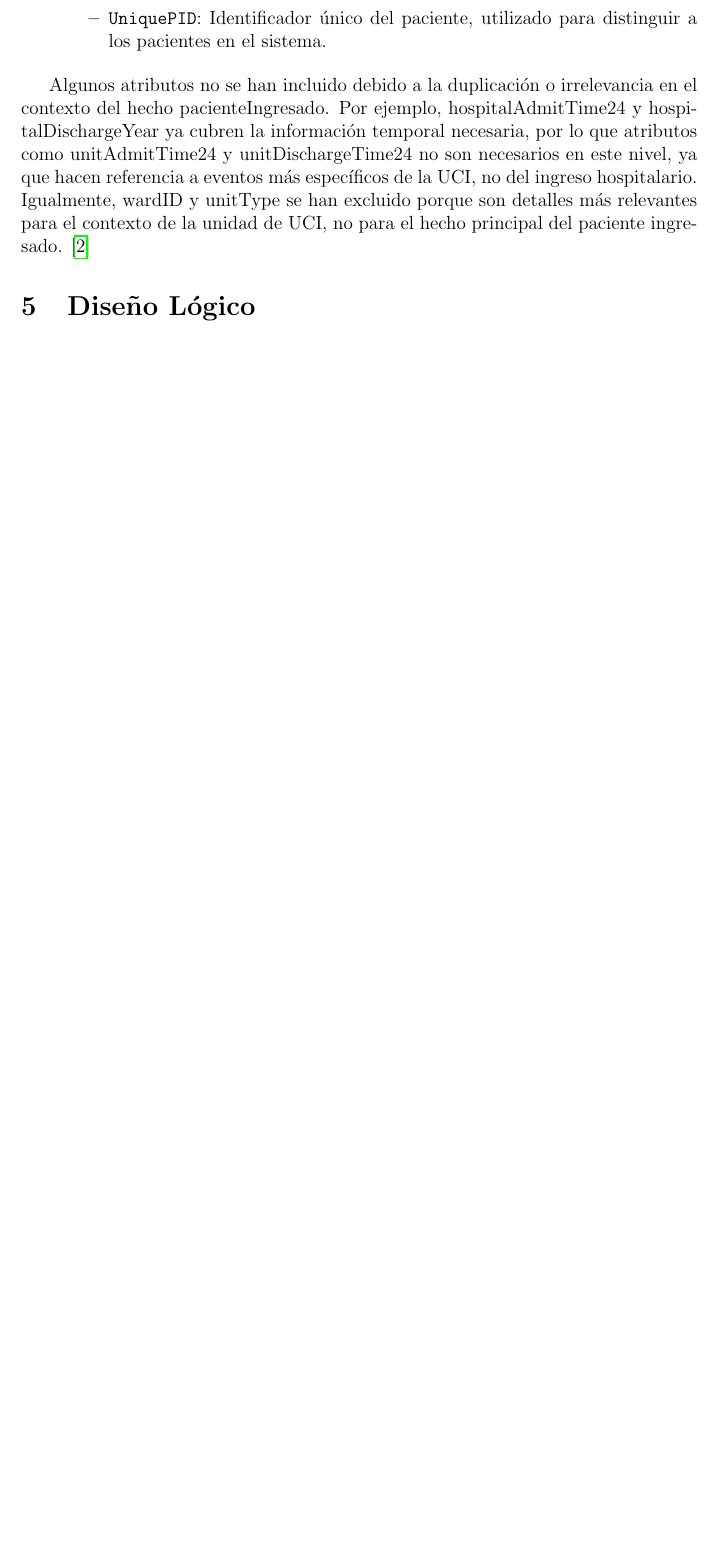
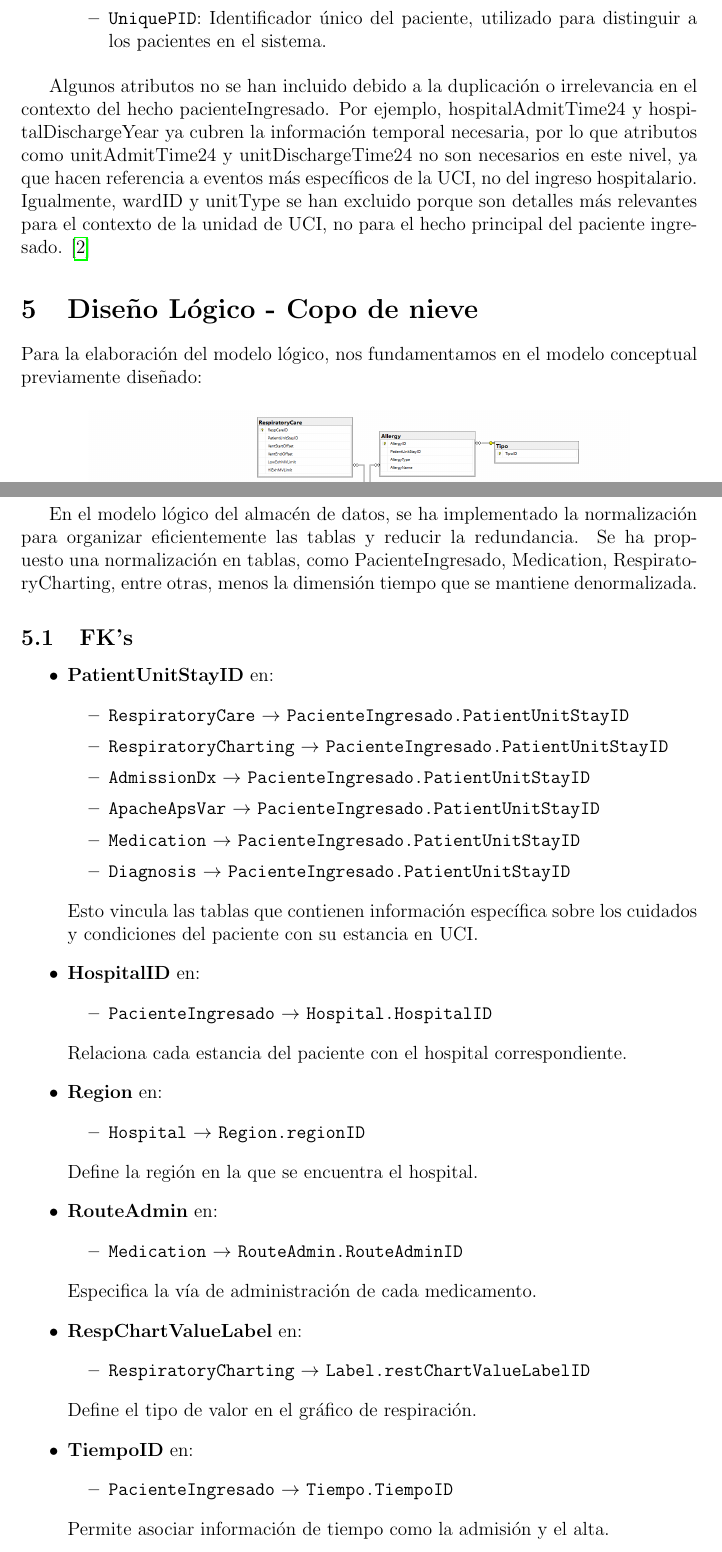
Before and after one commit to Diegodepab/almac-n_UCI_Sanitaria, a LaTeX document (Reporte/MAIN.tex): part of page 9 of 12 before the commit and two parts of pages 9 and 10 of 12 after it, the two joined at a grey line, cut so that both start at the same text, the shorter picture padded with empty space. Compiled offline with pdfLaTeX.

Commit message:
Modelo lógico

```diff
--- a/Reporte/MAIN.tex
+++ b/Reporte/MAIN.tex
@@ -215,7 +217,9 @@
 	Algunos atributos no se han incluido debido a la duplicación o irrelevancia en el contexto del hecho pacienteIngresado. Por ejemplo, hospitalAdmitTime24 y hospitalDischargeYear ya cubren la información temporal necesaria, por lo que atributos como unitAdmitTime24 y unitDischargeTime24 no son necesarios en este nivel, ya que hacen referencia a eventos más específicos de la UCI, no del ingreso hospitalario. Igualmente, wardID y unitType se han excluido porque son detalles más relevantes para el contexto de la unidad de UCI, no para el hecho principal del paciente ingresado.  \cite{eICU2024}
 
 
-	\section{Diseño Lógico}
+	\section{Diseño Lógico - Copo de nieve}
+
+	Para la elaboración del modelo lógico, nos fundamentamos en el modelo conceptual previamente diseñado:
 
 	\begin{figure}[h!]
 		\centering
@@ -223,3 +227,56 @@
 		\caption{Diseño lógico}
 		\label{fig:11}
 	\end{figure}
+
+	En el modelo lógico del almacén de datos, se ha implementado la normalización para organizar eficientemente las tablas y reducir la redundancia. Se ha propuesto una normalización en tablas, como PacienteIngresado, Medication, RespiratoryCharting, entre otras, menos la dimensión tiempo que se mantiene denormalizada.
+
+	\subsection{FK's}
+
+	\begin{itemize}
+		\item \textbf{PatientUnitStayID} en:
+		\begin{itemize}
+			\item \texttt{RespiratoryCare} $\rightarrow$ \texttt{PacienteIngresado.PatientUnitStayID}
+			\item \texttt{RespiratoryCharting} $\rightarrow$ \texttt{PacienteIngresado.PatientUnitStayID}
+			\item \texttt{AdmissionDx} $\rightarrow$ \texttt{PacienteIngresado.PatientUnitStayID}
+			\item \texttt{ApacheApsVar} $\rightarrow$ \texttt{PacienteIngresado.PatientUnitStayID}
+			\item \texttt{Medication} $\rightarrow$ \texttt{PacienteIngresado.PatientUnitStayID}
+			\item \texttt{Diagnosis} $\rightarrow$ \texttt{PacienteIngresado.PatientUnitStayID}
+		\end{itemize}
+
+		Esto vincula las tablas que contienen información específica sobre los cuidados y condiciones del paciente con su estancia en UCI.
+
+		\item \textbf{HospitalID} en:
+		\begin{itemize}
+			\item \texttt{PacienteIngresado} $\rightarrow$ \texttt{Hospital.HospitalID}
+		\end{itemize}
+
+		Relaciona cada estancia del paciente con el hospital correspondiente.
+
+		\item \textbf{Region} en:
+		\begin{itemize}
+			\item \texttt{Hospital} $\rightarrow$ \texttt{Region.regionID}
+		\end{itemize}
+
+		Define la región en la que se encuentra el hospital.
+
+
+		\item \textbf{RouteAdmin} en:
+		\begin{itemize}
+			\item \texttt{Medication} $\rightarrow$ \texttt{RouteAdmin.RouteAdminID}
+		\end{itemize}
+
+		Especifica la vía de administración de cada medicamento.
+
+		\item \textbf{RespChartValueLabel} en:
+		\begin{itemize}
+			\item \texttt{RespiratoryCharting} $\rightarrow$ \texttt{Label.restChartValueLabelID}
+		\end{itemize}
+
+		Define el tipo de valor en el gráfico de respiración.
+
+		\item \textbf{TiempoID} en:
+		\begin{itemize}
+			\item \texttt{PacienteIngresado} $\rightarrow$ \texttt{Tiempo.TiempoID}
+		\end{itemize}
+
+		Permite asociar información de tiempo como la admisión y el alta.
```
Also changed, not shown: Reporte/MAIN.pdf, Reporte/image/diseño_logico.PNG, Reporte/MAIN.tex (14 more changed lines), 5 other files.
